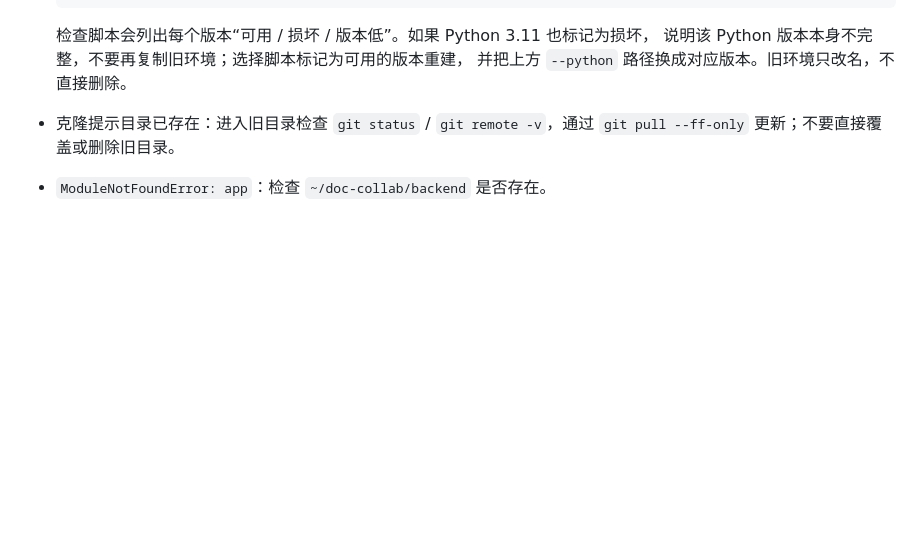
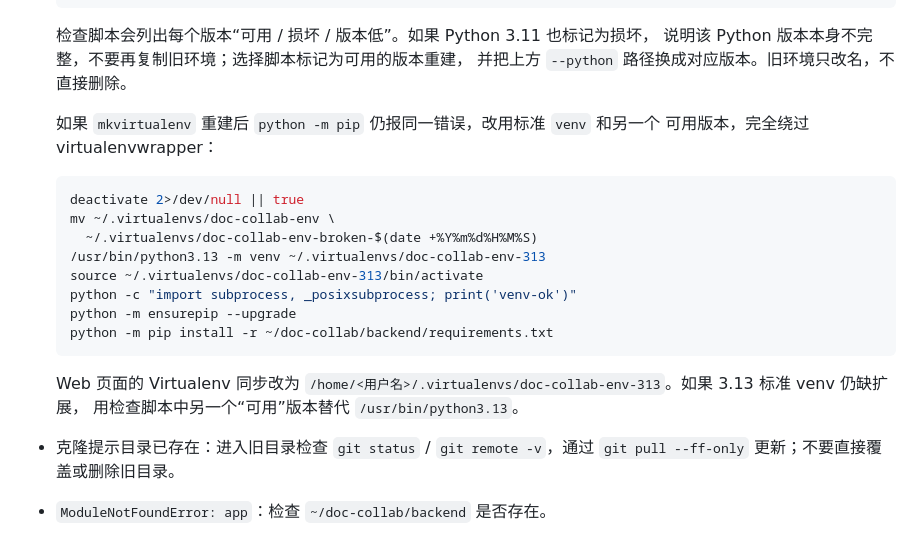
Before and after one commit to zhouqq-hash/-Document-collaboration-platform, a Markdown page: docs/deploy-pythonanywhere.md, the part around the change. GitHub-like rendering; blank space fills up the shorter version.

Commit message:
文档：补充 PythonAnywhere 标准 venv 恢复方案

````diff
--- a/docs/deploy-pythonanywhere.md
+++ b/docs/deploy-pythonanywhere.md
@@ -211,6 +211,24 @@ flask --app backend/run.py doctor --strict
   检查脚本会列出每个版本“可用 / 损坏 / 版本低”。如果 Python 3.11 也标记为损坏，
   说明该 Python 版本本身不完整，不要再复制旧环境；选择脚本标记为可用的版本重建，
   并把上方 `--python` 路径换成对应版本。旧环境只改名，不直接删除。
+
+  如果 `mkvirtualenv` 重建后 `python -m pip` 仍报同一错误，改用标准 `venv` 和另一个
+  可用版本，完全绕过 virtualenvwrapper：
+
+  ```bash
+  deactivate 2>/dev/null || true
+  mv ~/.virtualenvs/doc-collab-env \
+    ~/.virtualenvs/doc-collab-env-broken-$(date +%Y%m%d%H%M%S)
+  /usr/bin/python3.13 -m venv ~/.virtualenvs/doc-collab-env-313
+  source ~/.virtualenvs/doc-collab-env-313/bin/activate
+  python -c "import subprocess, _posixsubprocess; print('venv-ok')"
+  python -m ensurepip --upgrade
+  python -m pip install -r ~/doc-collab/backend/requirements.txt
+  ```
+
+  Web 页面的 Virtualenv 同步改为
+  `/home/<用户名>/.virtualenvs/doc-collab-env-313`。如果 3.13 标准 venv 仍缺扩展，
+  用检查脚本中另一个“可用”版本替代 `/usr/bin/python3.13`。
 - 克隆提示目录已存在：进入旧目录检查 `git status` / `git remote -v`，通过 `git pull --ff-only`
   更新；不要直接覆盖或删除旧目录。
 - `ModuleNotFoundError: app`：检查 `~/doc-collab/backend` 是否存在。
````
